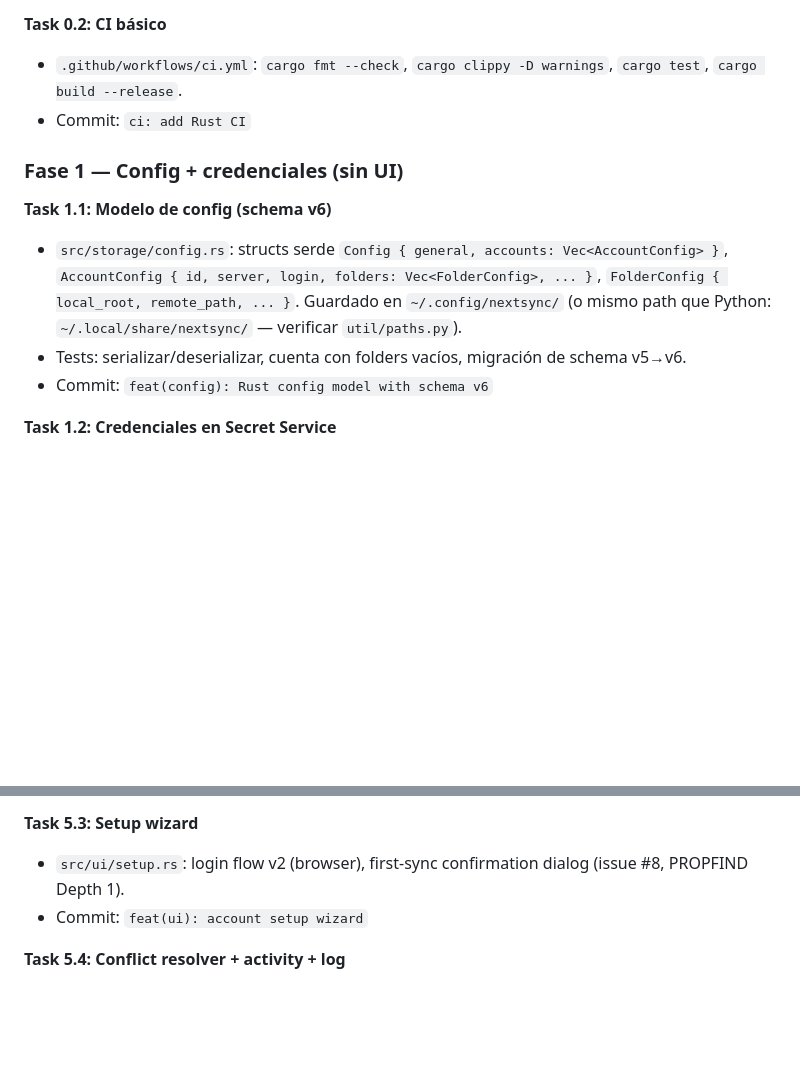
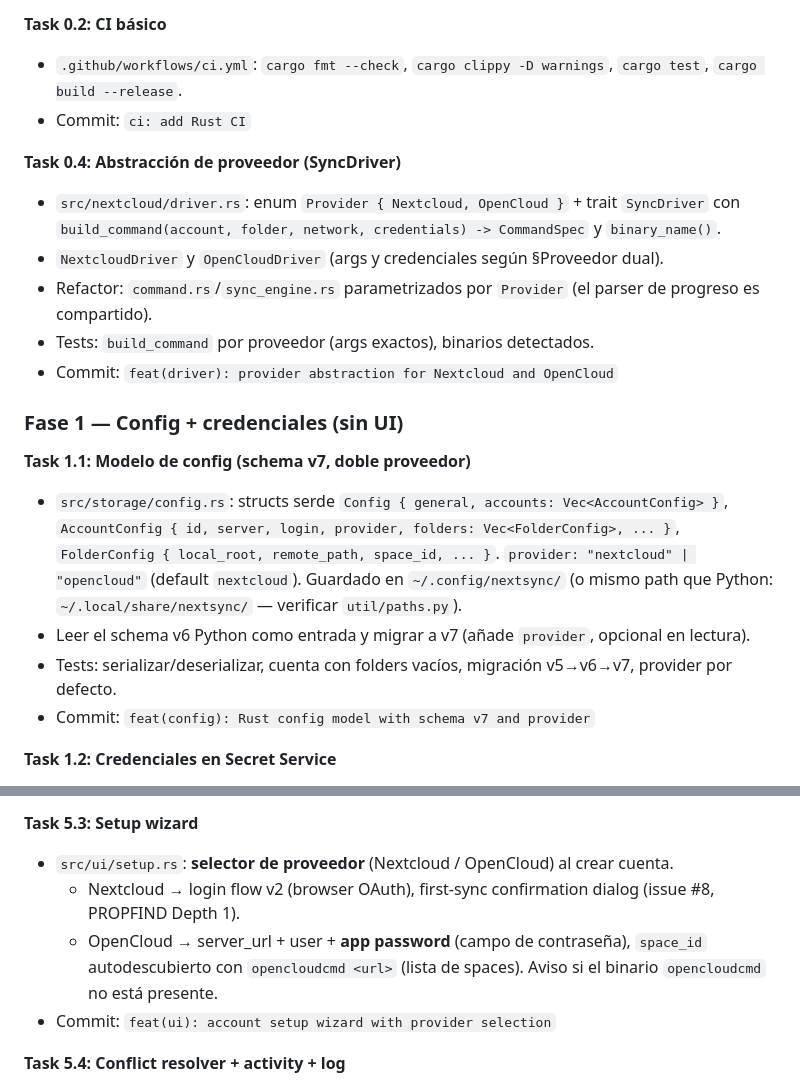
Before and after one commit to gnacho/nextsync, a Markdown page: plans/2026-08-13-rust-rewrite.md, 2 parts joined by grey strips. GitHub-like rendering; blank space fills up the shorter version.

Commit message:
docs: plan dual Nextcloud/OpenCloud provider support for next release

```diff
--- a/plans/2026-08-13-rust-rewrite.md
+++ b/plans/2026-08-13-rust-rewrite.md
@@ -67,12 +89,20 @@ Verificado contra origin/main v0.3.0 el 13-Ago-2026:
 - `.github/workflows/ci.yml`: `cargo fmt --check`, `cargo clippy -D warnings`, `cargo test`, `cargo build --release`.
 - Commit: `ci: add Rust CI`
 
+**Task 0.4: Abstracción de proveedor (SyncDriver)**
+- `src/nextcloud/driver.rs`: enum `Provider { Nextcloud, OpenCloud }` + trait `SyncDriver` con `build_command(account, folder, network, credentials) -> CommandSpec` y `binary_name()`.
+- `NextcloudDriver` y `OpenCloudDriver` (args y credenciales según §Proveedor dual).
+- Refactor: `command.rs`/`sync_engine.rs` parametrizados por `Provider` (el parser de progreso es compartido).
+- Tests: `build_command` por proveedor (args exactos), binarios detectados.
+- Commit: `feat(driver): provider abstraction for Nextcloud and OpenCloud`
+
 ### Fase 1 — Config + credenciales (sin UI)
 
-**Task 1.1: Modelo de config (schema v6)**
-- `src/storage/config.rs`: structs serde `Config { general, accounts: Vec<AccountConfig> }`, `AccountConfig { id, server, login, folders: Vec<FolderConfig>, ... }`, `FolderConfig { local_root, remote_path, ... }`. Guardado en `~/.config/nextsync/` (o mismo path que Python: `~/.local/share/nextsync/` — verificar `util/paths.py`).
-- Tests: serializar/deserializar, cuenta con folders vacíos, migración de schema v5→v6.
-- Commit: `feat(config): Rust config model with schema v6`
+**Task 1.1: Modelo de config (schema v7, doble proveedor)**
+- `src/storage/config.rs`: structs serde `Config { general, accounts: Vec<AccountConfig> }`, `AccountConfig { id, server, login, provider, folders: Vec<FolderConfig>, ... }`, `FolderConfig { local_root, remote_path, space_id, ... }`. `provider: "nextcloud" | "opencloud"` (default `nextcloud`). Guardado en `~/.config/nextsync/` (o mismo path que Python: `~/.local/share/nextsync/` — verificar `util/paths.py`).
+- Leer el schema v6 Python como entrada y migrar a v7 (añade `provider`, opcional en lectura).
+- Tests: serializar/deserializar, cuenta con folders vacíos, migración v5→v6→v7, provider por defecto.
+- Commit: `feat(config): Rust config model with schema v7 and provider`
 
 **Task 1.2: Credenciales en Secret Service**
 - `src/nextcloud/credentials.rs`: guardar/leer/borrar credencial por cuenta usando `secret-service` blocking (collection default, atributos por account_id). API validada en spike: `connect(EncryptionType::Dh)`, `create_item`, `Item::delete`.
@@ -131,8 +161,10 @@ Verificado contra origin/main v0.3.0 el 13-Ago-2026:
 - Commit: `feat(ui): settings window with remote folder picker`
 
 **Task 5.3: Setup wizard**
-- `src/ui/setup.rs`: login flow v2 (browser), first-sync confirmation dialog (issue #8, PROPFIND Depth 1).
-- Commit: `feat(ui): account setup wizard`
+- `src/ui/setup.rs`: **selector de proveedor** (Nextcloud / OpenCloud) al crear cuenta.
+  - Nextcloud → login flow v2 (browser OAuth), first-sync confirmation dialog (issue #8, PROPFIND Depth 1).
+  - OpenCloud → server_url + user + **app password** (campo de contraseña), `space_id` autodescubierto con `opencloudcmd <url>` (lista de spaces). Aviso si el binario `opencloudcmd` no está presente.
+- Commit: `feat(ui): account setup wizard with provider selection`
 
 **Task 5.4: Conflict resolver + activity + log**
 - `src/ui/conflict_resolver.rs` (issue #7: keep local/remote/open), `src/ui/activity.rs` (recent), `src/ui/log_view.rs`.
```
Also changed, not shown: other parts of plans/2026-08-13-rust-rewrite.md (+22 -0 lines).
